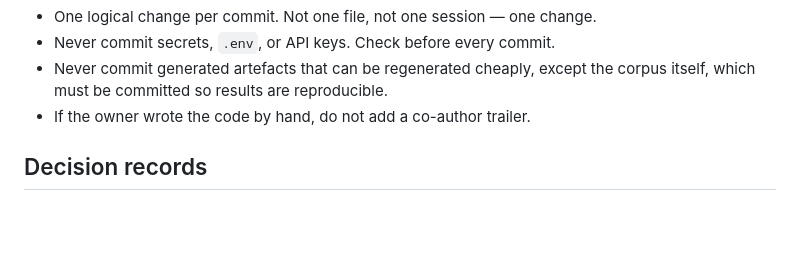
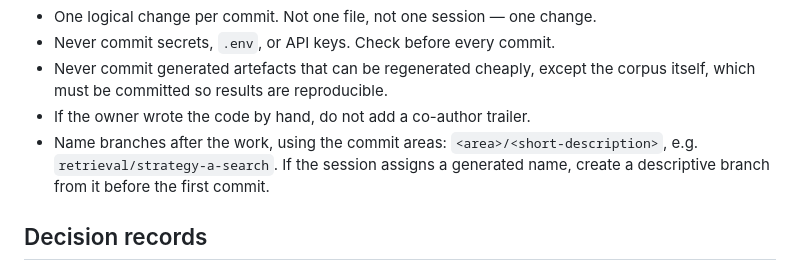
Before and after one commit to alinaWickersham/inward-search, a Markdown page: CLAUDE.md, the part around the change. GitHub-like rendering; blank space fills up the shorter version.

Commit message:
docs: name branches after the work they carry
Session-generated names like ae/wonderful-lovelace-pb2cgr say nothing about
the change. Area-prefixed names match the commit convention.

Co-Authored-By: Claude Opus 5.5 <noreply@anthropic.com>
Claude-Session: https://claude.ai/code/session_016SGnBf2kai6yFnLUa664Go

```diff
--- a/CLAUDE.md
+++ b/CLAUDE.md
@@ -112,6 +112,7 @@ Rules:
 * Never commit secrets, `.env`, or API keys. Check before every commit.
 * Never commit generated artefacts that can be regenerated cheaply, except the corpus itself, which must be committed so results are reproducible.
 * If the owner wrote the code by hand, do not add a co-author trailer.
+* Name branches after the work, using the commit areas: `<area>/<short-description>`, e.g. `retrieval/strategy-a-search`. If the session assigns a generated name, create a descriptive branch from it before the first commit.
 
 ## Decision records
 
```
